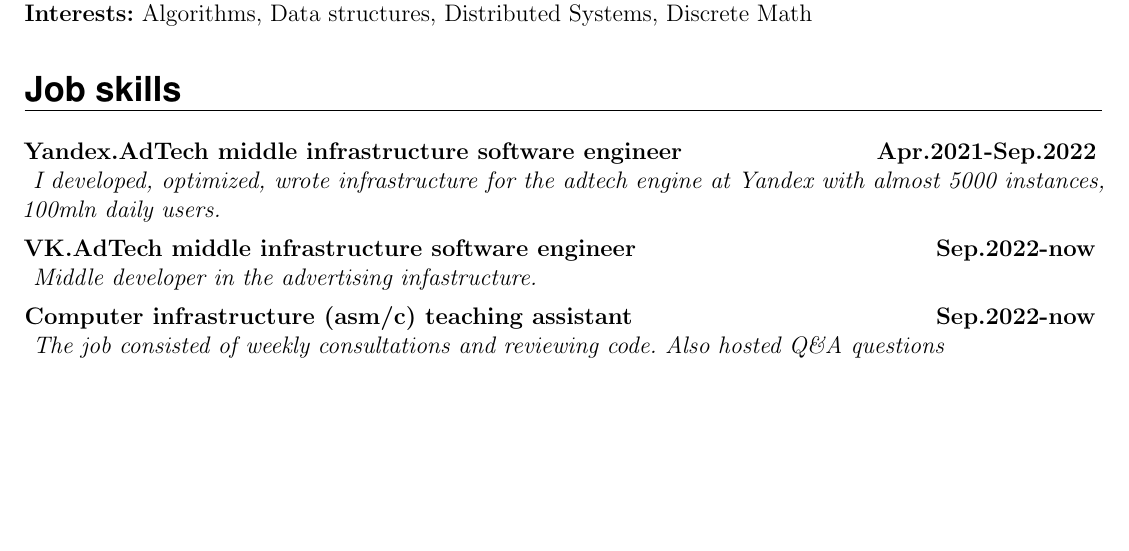
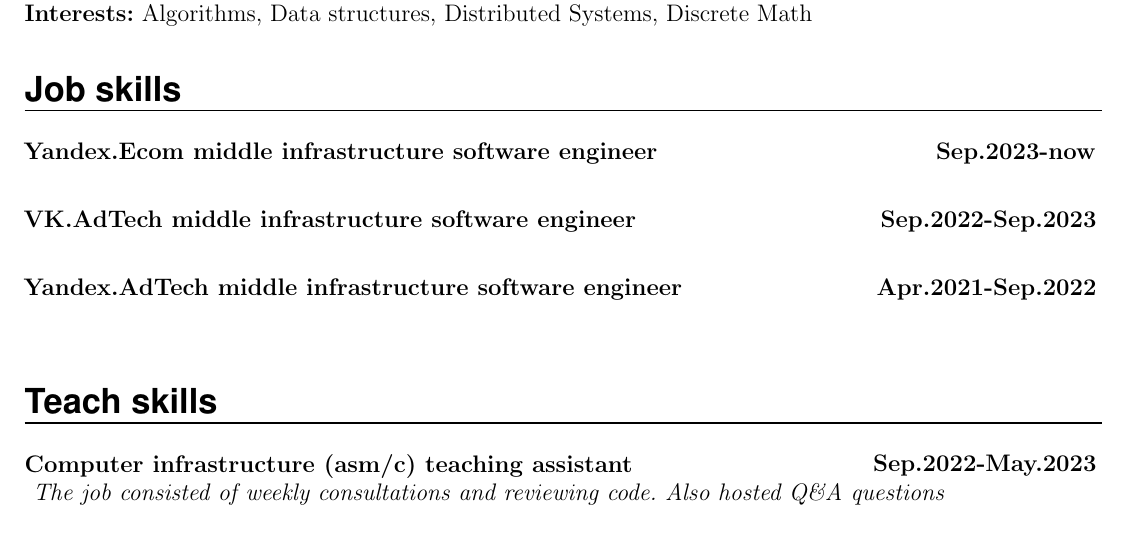
Before and after one commit to nomapunk/cv, a LaTeX CV (cv/resume.tex): part of the page, cut so that both start at the same text, the shorter picture padded with empty space. Compiled offline with pdfLaTeX.

Commit message:
Update resume.tex

```diff
--- a/cv/resume.tex
+++ b/cv/resume.tex
@@ -142,15 +142,18 @@
 
 \NewPart{Job skills}
 
-\EducationEntry{Yandex.AdTech middle infrastructure software engineer}{\textbf{Apr.2021-Sep.2022}}{
-    I developed, optimized, wrote infrastructure for the adtech engine at Yandex with almost 5000 instances, 100mln daily users.
+\EducationEntry{Yandex.Ecom middle infrastructure software engineer}{\textbf{Sep.2023-now}}{
 \vspace{5px}}
 
-\EducationEntry{VK.AdTech middle infrastructure software engineer}{\textbf{Sep.2022-now}}{
-    Middle developer in the advertising infastructure.
+\EducationEntry{VK.AdTech middle infrastructure software engineer}{\textbf{Sep.2022-Sep.2023}}{
 \vspace{5px}}
 
-\EducationEntry{Computer infrastructure (asm/c) teaching assistant}{\textbf{Sep.2022-now}}{ The job consisted of weekly consultations and reviewing code. Also hosted Q\&A questions}
+\EducationEntry{Yandex.AdTech middle infrastructure software engineer}{\textbf{Apr.2021-Sep.2022}}{
+\vspace{5px}}
+
+\NewPart{Teach skills}
+
+\EducationEntry{Computer infrastructure (asm/c) teaching assistant}{\textbf{Sep.2022-May.2023}}{ The job consisted of weekly consultations and reviewing code. Also hosted Q\&A questions}
 
 \NewPart{Awards}
 
```
